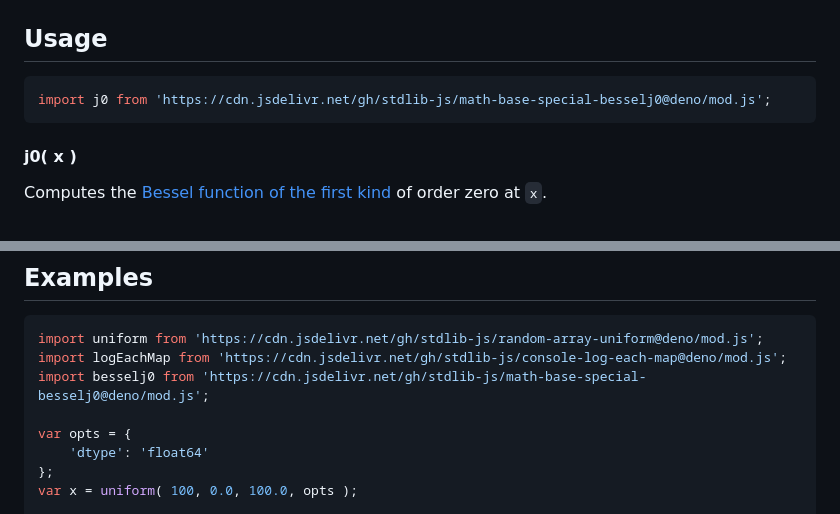
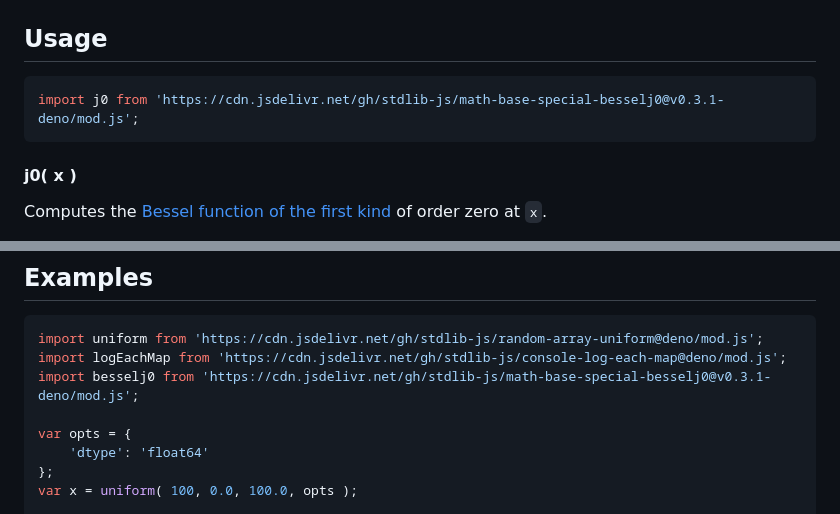
Before and after one commit to stdlib-js/math-base-special-besselj0, a Markdown page: README.md, 2 parts joined by grey strips. GitHub-like rendering.

Commit message:
Update README.md for Deno bundle v0.3.1

````diff
--- a/README.md
+++ b/README.md
@@ -63,7 +63,7 @@ J_0 (x) = \frac{1}{2 \pi} \int_{-\pi}^\pi e^{- i x \sin(\tau)} \,d\tau.
 ## Usage
 
 ```javascript
-import j0 from 'https://cdn.jsdelivr.net/gh/stdlib-js/math-base-special-besselj0@deno/mod.js';
+import j0 from 'https://cdn.jsdelivr.net/gh/stdlib-js/math-base-special-besselj0@v0.3.1-deno/mod.js';
 ```
 
 #### j0( x )
@@ -100,7 +100,7 @@ v = j0( NaN );
 ```javascript
 import uniform from 'https://cdn.jsdelivr.net/gh/stdlib-js/random-array-uniform@deno/mod.js';
 import logEachMap from 'https://cdn.jsdelivr.net/gh/stdlib-js/console-log-each-map@deno/mod.js';
-import besselj0 from 'https://cdn.jsdelivr.net/gh/stdlib-js/math-base-special-besselj0@deno/mod.js';
+import besselj0 from 'https://cdn.jsdelivr.net/gh/stdlib-js/math-base-special-besselj0@v0.3.1-deno/mod.js';
 
 var opts = {
     'dtype': 'float64'
````
